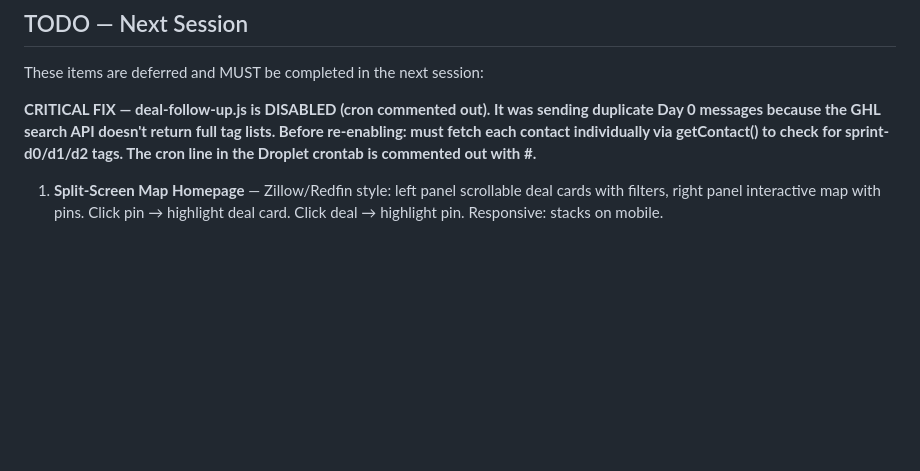
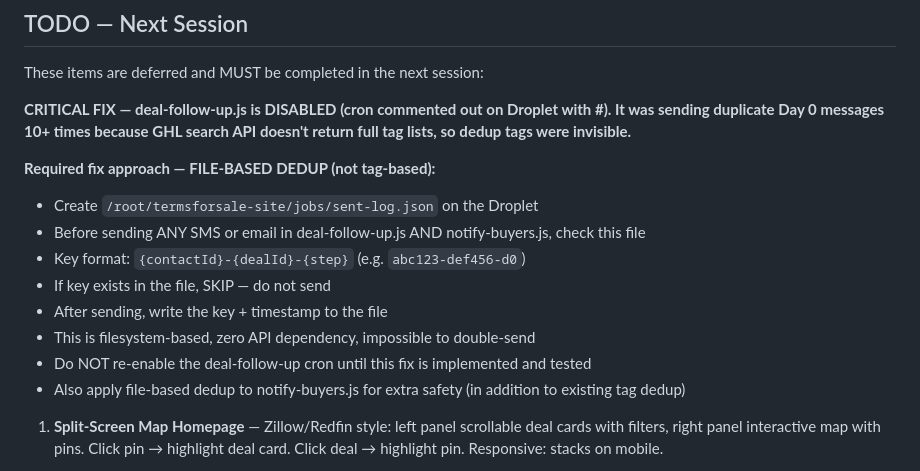
Before and after one commit to brooke-wq/termsforsale-site, a Markdown page: CLAUDE.md, the part around the change. Drawn GitHub-style; blank space fills up the shorter version.

Commit message:
Add file-based dedup requirement to CLAUDE.md
Tag-based dedup is unreliable — GHL search API doesn't return full
tag lists. Required fix: use sent-log.json file on Droplet for
bulletproof dedup. deal-follow-up cron remains DISABLED until fixed.

https://claude.ai/code/session_01SmkbFktBPuntZGnYvA7T38

```diff
--- a/CLAUDE.md
+++ b/CLAUDE.md
@@ -262,7 +262,17 @@ All form submissions send confirmation SMS + email:
 
 These items are deferred and MUST be completed in the next session:
 
-**CRITICAL FIX — deal-follow-up.js is DISABLED (cron commented out). It was sending duplicate Day 0 messages because the GHL search API doesn't return full tag lists. Before re-enabling: must fetch each contact individually via getContact() to check for sprint-d0/d1/d2 tags. The cron line in the Droplet crontab is commented out with #.**
+**CRITICAL FIX — deal-follow-up.js is DISABLED (cron commented out on Droplet with #). It was sending duplicate Day 0 messages 10+ times because GHL search API doesn't return full tag lists, so dedup tags were invisible.**
+
+**Required fix approach — FILE-BASED DEDUP (not tag-based):**
+- Create `/root/termsforsale-site/jobs/sent-log.json` on the Droplet
+- Before sending ANY SMS or email in deal-follow-up.js AND notify-buyers.js, check this file
+- Key format: `{contactId}-{dealId}-{step}` (e.g. `abc123-def456-d0`)
+- If key exists in the file, SKIP — do not send
+- After sending, write the key + timestamp to the file
+- This is filesystem-based, zero API dependency, impossible to double-send
+- Do NOT re-enable the deal-follow-up cron until this fix is implemented and tested
+- Also apply file-based dedup to notify-buyers.js for extra safety (in addition to existing tag dedup)
 
 1. **Split-Screen Map Homepage** — Zillow/Redfin style: left panel scrollable deal cards with filters, right panel interactive map with pins. Click pin → highlight deal card. Click deal → highlight pin. Responsive: stacks on mobile.
 
```
